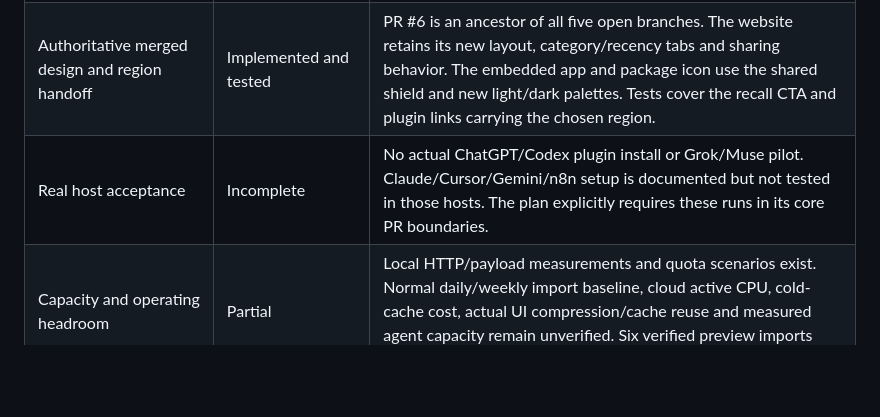
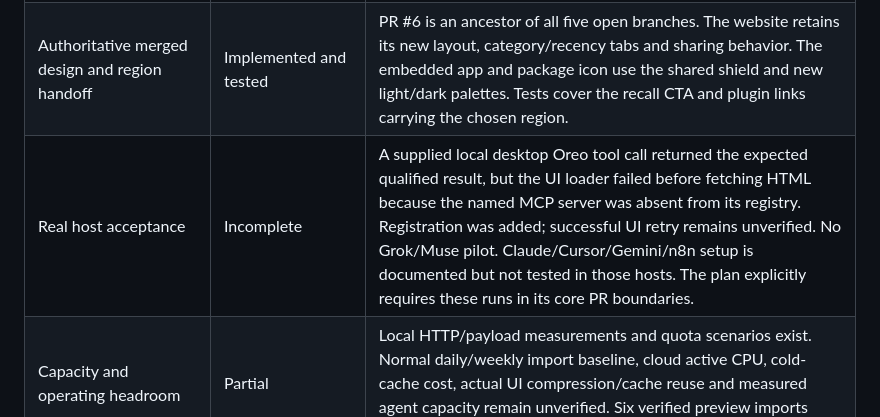
Before and after one commit to anthonyhumphreys/eat-or-yeet, a Markdown page: docs/agent-spec-review.md, the part around the change. GitHub-like rendering; blank space fills up the shorter version.

```diff
--- a/docs/agent-spec-review.md
+++ b/docs/agent-spec-review.md
@@ -14,7 +14,7 @@ The full spec is incomplete. The shared services, public MCP tools, embedded app
 | Four read tools, atomic isolated quotas, deadlines, cancellation and default-off flag | Implemented and tested locally | Official SDK modern/legacy HTTP smoke and transport tests pass. Already submitted Convex work may finish after cancellation; late results are discarded. Actual Vercel request attribution, shared cloud-egress behavior and ingress protection remain acceptance checks. PR #3. |
 | Result editor, warning/coverage views, CSP and deterministic plugin ZIP | Implemented and locally verified | Official AppBridge browser tests, package/schema tests and production build. This proves the code and local bridge, not installation or UI acceptance in ChatGPT/Codex. Installed-host screen-reader acceptance is also unrecorded. PR #4. |
 | Authoritative merged design and region handoff | Implemented and tested | PR #6 is an ancestor of all five open branches. The website retains its new layout, category/recency tabs and sharing behavior. The embedded app and package icon use the shared shield and new light/dark palettes. Tests cover the recall CTA and plugin links carrying the chosen region. |
-| Real host acceptance | Incomplete | No actual ChatGPT/Codex plugin install or Grok/Muse pilot. Claude/Cursor/Gemini/n8n setup is documented but not tested in those hosts. The plan explicitly requires these runs in its core PR boundaries. |
+| Real host acceptance | Incomplete | A supplied local desktop Oreo tool call returned the expected qualified result, but the UI loader failed before fetching HTML because the named MCP server was absent from its registry. Registration was added; successful UI retry remains unverified. No Grok/Muse pilot. Claude/Cursor/Gemini/n8n setup is documented but not tested in those hosts. The plan explicitly requires these runs in its core PR boundaries. |
 | Capacity and operating headroom | Partial | Local HTTP/payload measurements and quota scenarios exist. Normal daily/weekly import baseline, cloud active CPU, cold-cache cost, actual UI compression/cache reuse and measured agent capacity remain unverified. Six verified preview imports were disabled; production freshness was preserved. |
 | Release and publisher material | Incomplete | Privacy, setup, acceptance cases and rollback guidance exist. Real publisher identity/domain verification, support/terms/security destinations, accessible review walkthrough, account eligibility and submission/approval remain to complete. Production MCP is still default-off. |
 | Notion per-row review and scoped read key | Implemented with local tests | Private `/mcp/notion`, weighted connection/global quotas, deterministic relevance, current-input guards, durable queue, retries and dedicated-property writeback. PR #7. |
```
Also changed, not shown: docs/agent-hosts.md (+16 -1 lines).
